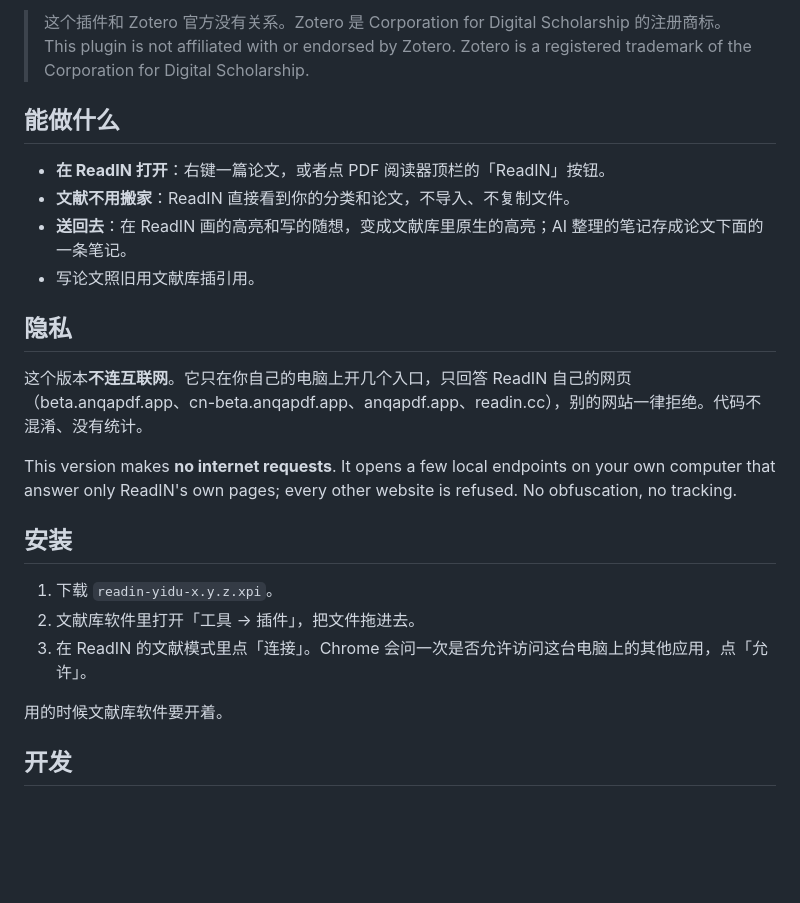
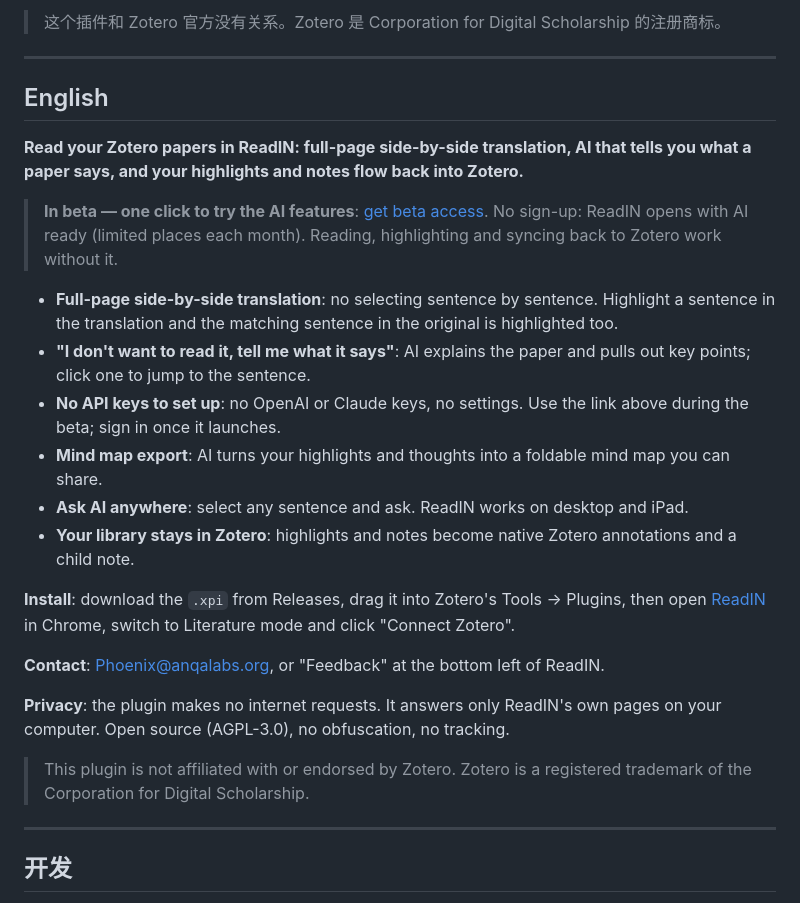
Before and after one commit to phoenix8701-ctrl/readin-yidu, a Markdown page: README.md, the part around one of its changes. Rendered like a GitHub page; blank space fills up the shorter version.

```diff
--- a/README.md
+++ b/README.md
@@ -6,27 +42,30 @@ Read the papers in your reference library with [ReadIN](https://readin.cc), then
 
 > 这个插件和 Zotero 官方没有关系。Zotero 是 Corporation for Digital Scholarship 的注册商标。
+
+---
+
+## English
+
+**Read your Zotero papers in ReadIN: full-page side-by-side translation, AI that tells you what a paper says, and your highlights and notes flow back into Zotero.**
+
+> **In beta — one click to try the AI features**: [get beta access](https://beta.anqapdf.app/#ref=cze3sewgik). No sign-up: ReadIN opens with AI ready (limited places each month). Reading, highlighting and syncing back to Zotero work without it.
+
+- **Full-page side-by-side translation**: no selecting sentence by sentence. Highlight a sentence in the translation and the matching sentence in the original is highlighted too.
+- **"I don't want to read it, tell me what it says"**: AI explains the paper and pulls out key points; click one to jump to the sentence.
+- **No API keys to set up**: no OpenAI or Claude keys, no settings. Use the link above during the beta; sign in once it launches.
+- **Mind map export**: AI turns your highlights and thoughts into a foldable mind map you can share.
+- **Ask AI anywhere**: select any sentence and ask. ReadIN works on desktop and iPad.
+- **Your library stays in Zotero**: highlights and notes become native Zotero annotations and a child note.
+
+**Install**: download the `.xpi` from Releases, drag it into Zotero's Tools → Plugins, then open [ReadIN](https://beta.anqapdf.app) in Chrome, switch to Literature mode and click "Connect Zotero".
+
+**Contact**: Phoenix@anqalabs.org, or "Feedback" at the bottom left of ReadIN.
+
+**Privacy**: the plugin makes no internet requests. It answers only ReadIN's own pages on your computer. Open source (AGPL-3.0), no obfuscation, no tracking.
+
 > This plugin is not affiliated with or endorsed by Zotero. Zotero is a registered trademark of the Corporation for Digital Scholarship.
 
-## 能做什么
-
-- **在 ReadIN 打开**：右键一篇论文，或者点 PDF 阅读器顶栏的「ReadIN」按钮。
-- **文献不用搬家**：ReadIN 直接看到你的分类和论文，不导入、不复制文件。
-- **送回去**：在 ReadIN 画的高亮和写的随想，变成文献库里原生的高亮；AI 整理的笔记存成论文下面的一条笔记。
-- 写论文照旧用文献库插引用。
-
-## 隐私
-
-这个版本**不连互联网**。它只在你自己的电脑上开几个入口，只回答 ReadIN 自己的网页（beta.anqapdf.app、cn-beta.anqapdf.app、anqapdf.app、readin.cc），别的网站一律拒绝。代码不混淆、没有统计。
-
-This version makes **no internet requests**. It opens a few local endpoints on your own computer that answer only ReadIN's own pages; every other website is refused. No obfuscation, no tracking.
-
-## 安装
-
-1. 下载 `readin-yidu-x.y.z.xpi`。
-2. 文献库软件里打开「工具 → 插件」，把文件拖进去。
-3. 在 ReadIN 的文献模式里点「连接」。Chrome 会问一次是否允许访问这台电脑上的其他应用，点「允许」。
-
-用的时候文献库软件要开着。
+---
 
 ## 开发
 
```
Also changed, not shown: other parts of README.md (+39 -3 lines), CHANGELOG.md (+1 -0 lines), docs/wechat-qr.jpg (added).
